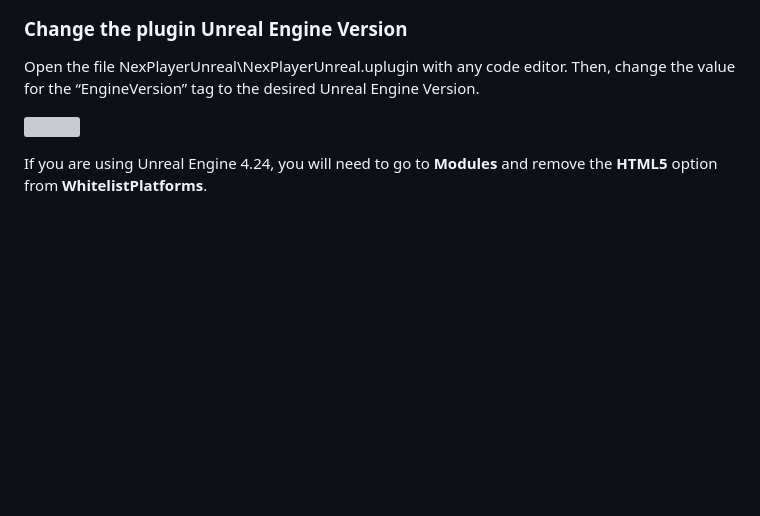
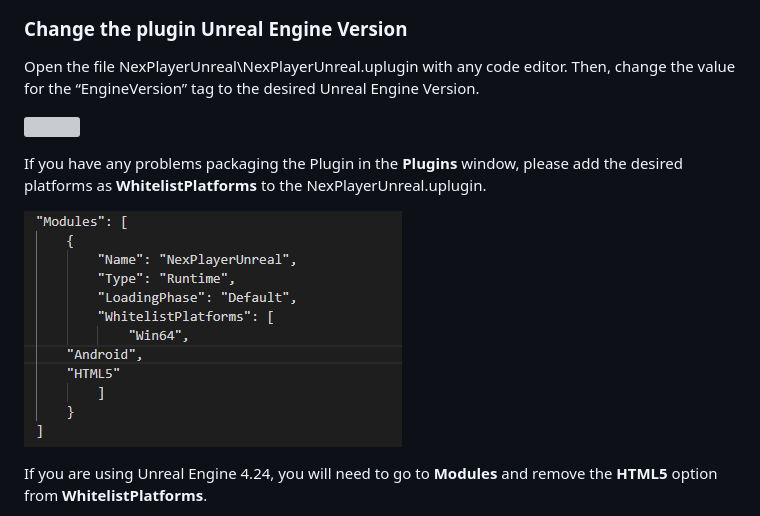
Before and after one commit to NexPlayer/Unreal-SDK, a Markdown page: basic/set-up.md, the part around the change. GitHub-like rendering; pictures changed too: assets/basic/Whitelist.png (added); blank space fills up the shorter version; grey boxes are pictures that could not be loaded.

Commit message:
Whitelist added

```diff
--- a/basic/set-up.md
+++ b/basic/set-up.md
@@ -9,6 +9,10 @@ The NexPlayer™ Plugin for Unreal Engine is provided as a zip file and can be i
 Open the file NexPlayerUnreal\NexPlayerUnreal.uplugin with any code editor. Then, change the value for the “EngineVersion” tag to the desired Unreal Engine Version.
 
 ![](../assets/basic/setup1.png)
+
+If you have any problems packaging the Plugin in the **Plugins** window, please add the desired platforms as **WhitelistPlatforms** to the NexPlayerUnreal.uplugin.
+
+![](../assets/basic/Whitelist.png)
 
 If you are using Unreal Engine 4.24, you will need to go to **Modules** and remove the **HTML5** option from **WhitelistPlatforms**.
 
```
